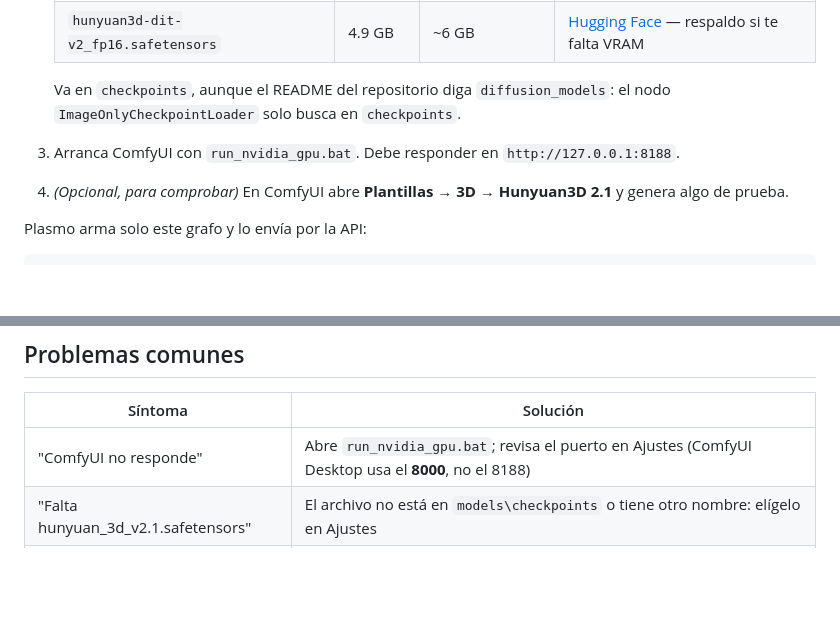
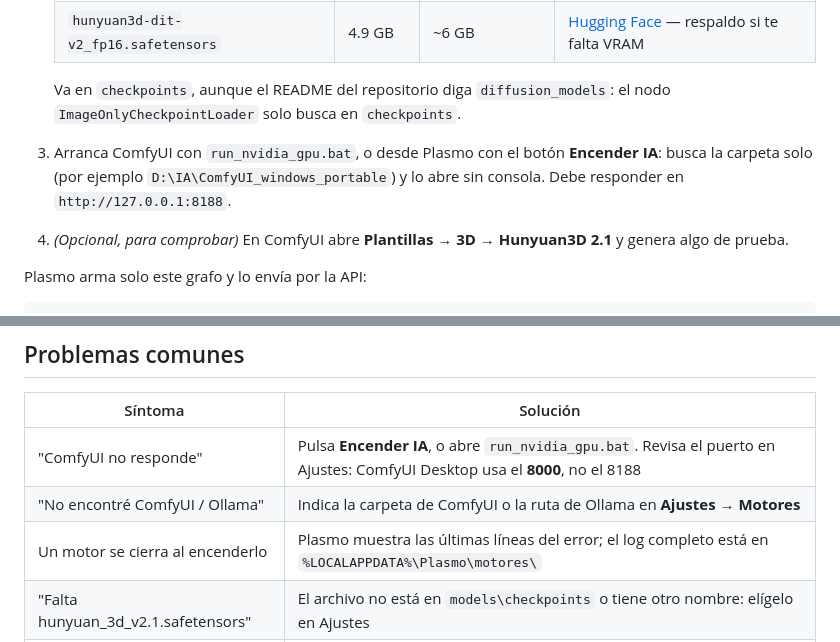
Before and after one commit to RandyGrullon/Plasmo, a Markdown page: docs/INSTALAR-IA.md, 2 parts joined by grey strips. Drawn GitHub-style; blank space fills up the shorter version.

```diff
--- a/docs/INSTALAR-IA.md
+++ b/docs/INSTALAR-IA.md
@@ -46,7 +46,7 @@ No hace falta un modelo aparte para el chat: el mismo `qwen3.5:9b` sirve. Plasmo
    | `hunyuan3d-dit-v2_fp16.safetensors` | 4.9 GB | ~6 GB | [Hugging Face](https://huggingface.co/Comfy-Org/hunyuan3D_2.0_repackaged/resolve/main/split_files/hunyuan3d-dit-v2_fp16.safetensors) — respaldo si te falta VRAM |
 
    Va en `checkpoints`, aunque el README del repositorio diga `diffusion_models`: el nodo `ImageOnlyCheckpointLoader` solo busca en `checkpoints`.
-3. Arranca ComfyUI con `run_nvidia_gpu.bat`. Debe responder en `http://127.0.0.1:8188`.
+3. Arranca ComfyUI con `run_nvidia_gpu.bat`, o desde Plasmo con el botón **Encender IA**: busca la carpeta solo (por ejemplo `D:\IA\ComfyUI_windows_portable`) y lo abre sin consola. Debe responder en `http://127.0.0.1:8188`.
 4. *(Opcional, para comprobar)* En ComfyUI abre **Plantillas → 3D → Hunyuan3D 2.1** y genera algo de prueba.
 
 Plasmo arma solo este grafo y lo envía por la API:
@@ -93,7 +93,9 @@ El recorte del fondo y la profundidad corren en la CPU (ONNX), así que no compi
 
 | Síntoma | Solución |
 |---|---|
-| "ComfyUI no responde" | Abre `run_nvidia_gpu.bat`; revisa el puerto en Ajustes (ComfyUI Desktop usa el **8000**, no el 8188) |
+| "ComfyUI no responde" | Pulsa **Encender IA**, o abre `run_nvidia_gpu.bat`. Revisa el puerto en Ajustes: ComfyUI Desktop usa el **8000**, no el 8188 |
+| "No encontré ComfyUI / Ollama" | Indica la carpeta de ComfyUI o la ruta de Ollama en **Ajustes → Motores** |
+| Un motor se cierra al encenderlo | Plasmo muestra las últimas líneas del error; el log completo está en `%LOCALAPPDATA%\Plasmo\motores\` |
 | "Falta hunyuan_3d_v2.1.safetensors" | El archivo no está en `models\checkpoints` o tiene otro nombre: elígelo en Ajustes |
 | "no tiene los nodos de Hunyuan3D" | Actualiza ComfyUI (`update\update_comfyui.bat`) |
 | Se queda sin memoria | Usa el checkpoint 2.0 o baja "Detalle de la malla" a 192 |
```
Also changed, not shown: README.md (+7 -2 lines).
